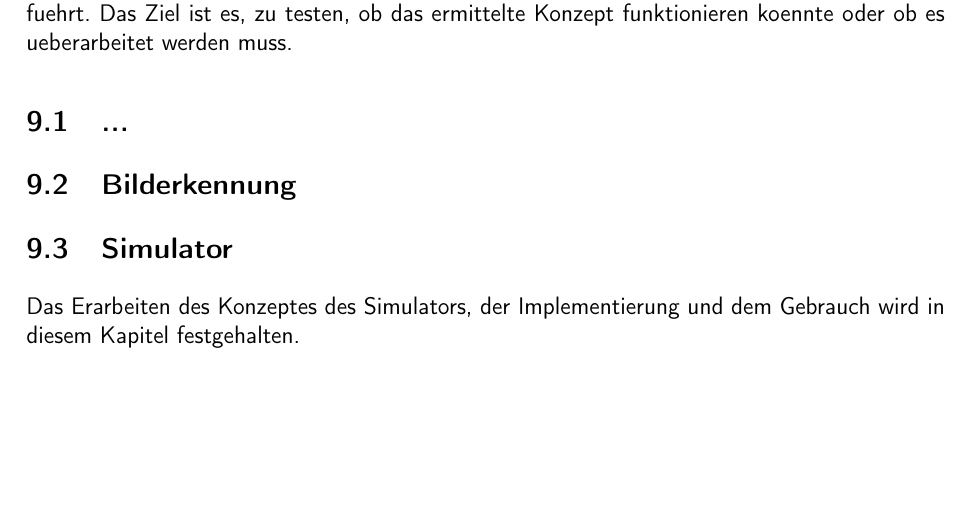
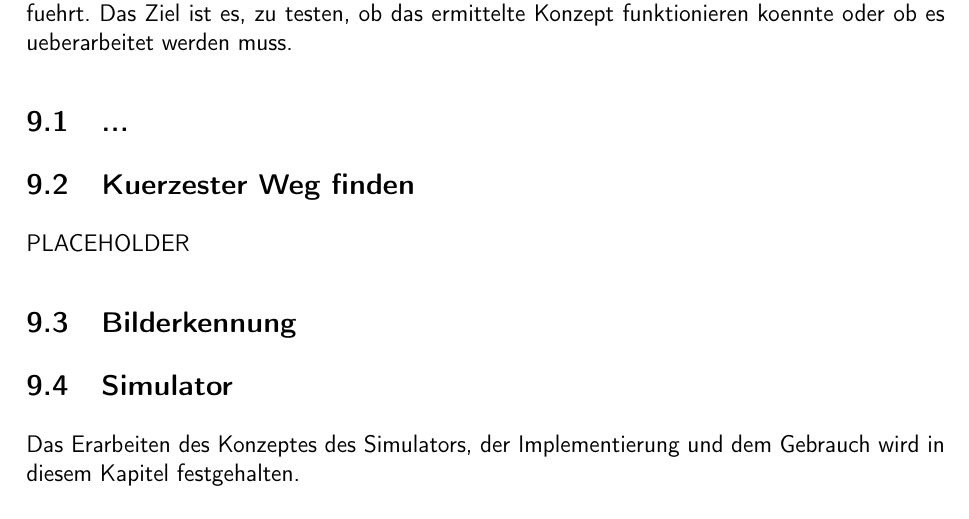
Before and after one commit to ameyer3/hslu-pren-1, a LaTeX document (main.tex, which reads parts/07-prototypen.tex): part of page 31 of 48, cut so that both start at the same text. Compiled offline with XeLaTeX.

Commit message:
Changes from Overleaf

```diff
--- a/parts/07-prototypen.tex
+++ b/parts/07-prototypen.tex
@@ -4,6 +4,10 @@ Nachdem ein Gesamtkonzept geplant wurde, wird nun moeglichst viel Prototyping du
 
 \subsection{...}
 
+\subsection{Kuerzester Weg finden}
+
+PLACEHOLDER
+
 \subsection{Bilderkennung}
 
 \subsection{Simulator}
```
